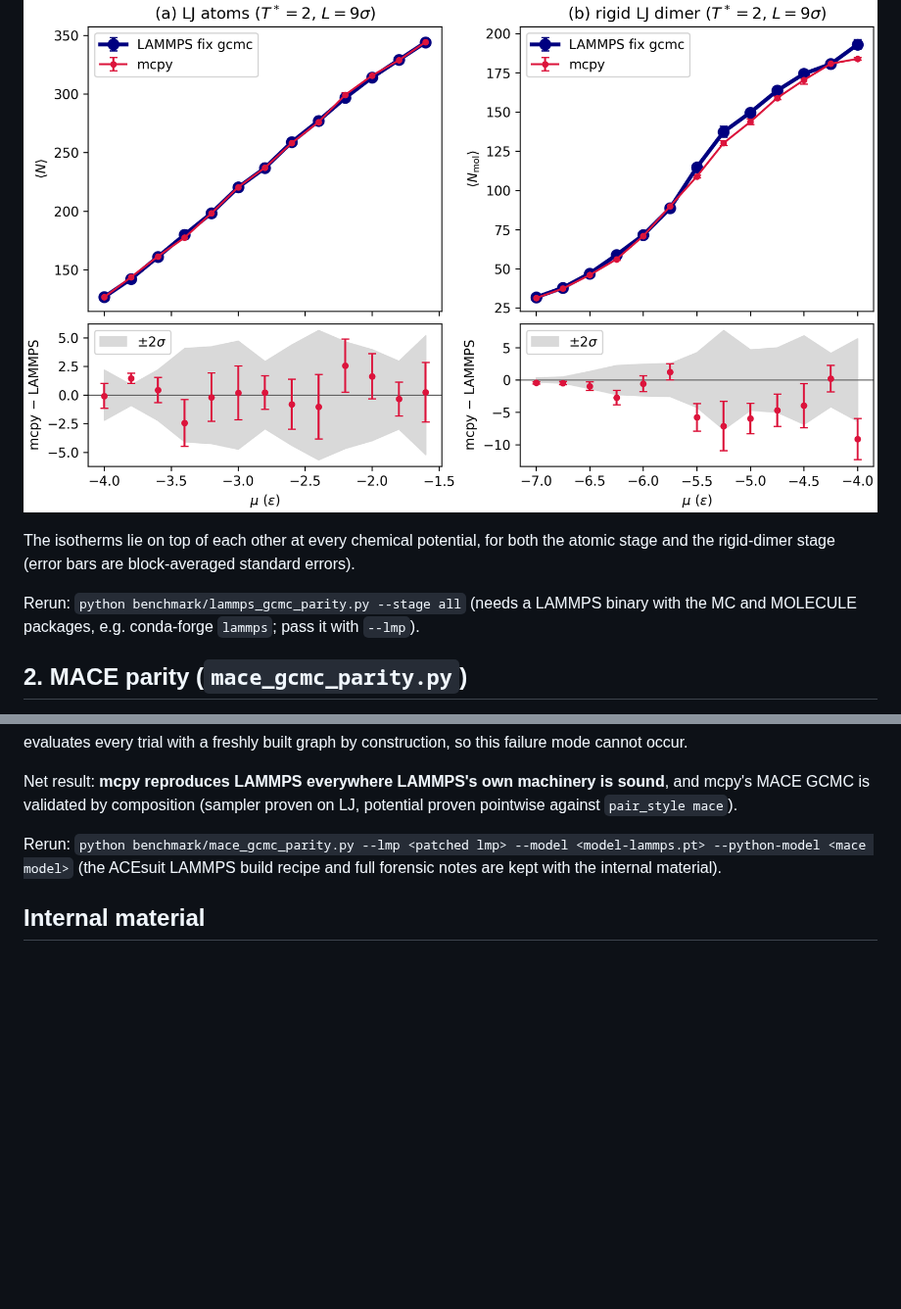
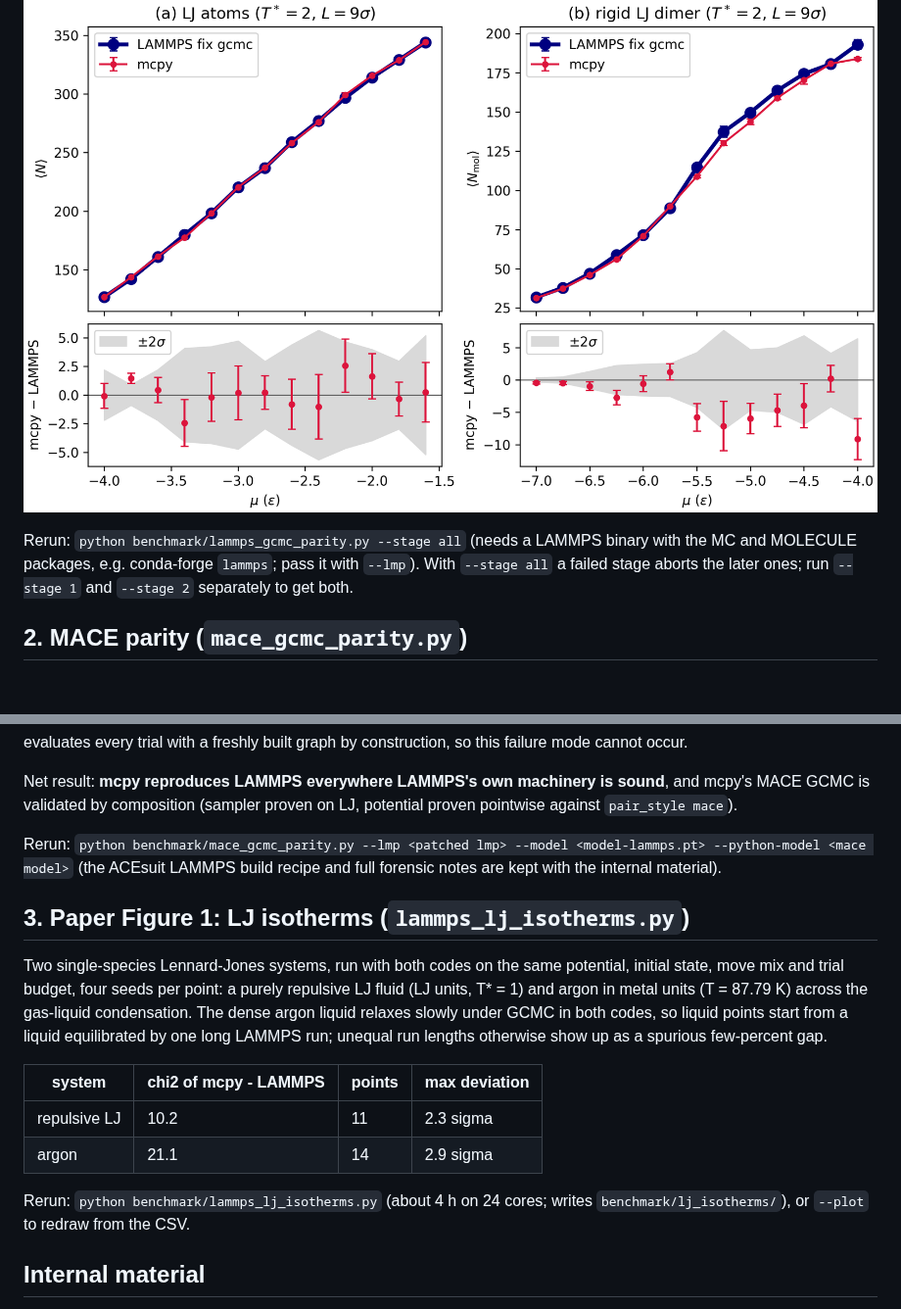
Before and after one commit to farrisric/mcpy, a Markdown page: benchmark/README.md, 2 parts joined by grey strips. Shown at 98% size. Rendered like a GitHub page; blank space fills up the shorter version.

```diff
--- a/benchmark/README.md
+++ b/benchmark/README.md
@@ -36,9 +62,8 @@ Stage 2, rigid LJ dimer exchanged as whole molecules (mcpy `MoleculeInsertionMov
 
 ![mcpy vs LAMMPS LJ isotherms](figs/lammps_gcmc_parity_isotherms.png)
 
-The isotherms lie on top of each other at every chemical potential, for both the atomic stage and the rigid-dimer stage (error bars are block-averaged standard errors).
-
 Rerun: `python benchmark/lammps_gcmc_parity.py --stage all` (needs a LAMMPS binary with the MC and MOLECULE packages, e.g. conda-forge `lammps`; pass it with `--lmp`).
+With `--stage all` a failed stage aborts the later ones; run `--stage 1` and `--stage 2` separately to get both.
 
 ## 2. MACE parity (`mace_gcmc_parity.py`)
 
@@ -59,6 +84,19 @@ Net result: **mcpy reproduces LAMMPS everywhere LAMMPS's own machinery is sound*
 
 Rerun: `python benchmark/mace_gcmc_parity.py --lmp <patched lmp> --model <model-lammps.pt> --python-model <mace model>` (the ACEsuit LAMMPS build recipe and full forensic notes are kept with the internal material).
 
+## 3. Paper Figure 1: LJ isotherms (`lammps_lj_isotherms.py`)
+
+Two single-species Lennard-Jones systems, run with both codes on the same potential, initial state, move mix and trial budget, four seeds per point:
+a purely repulsive LJ fluid (LJ units, T* = 1) and argon in metal units (T = 87.79 K) across the gas-liquid condensation.
+The dense argon liquid relaxes slowly under GCMC in both codes, so liquid points start from a liquid equilibrated by one long LAMMPS run; unequal run lengths otherwise show up as a spurious few-percent gap.
+
+| system | chi2 of mcpy - LAMMPS | points | max deviation |
+|---|---|---|---|
+| repulsive LJ | 10.2 | 11 | 2.3 sigma |
+| argon | 21.1 | 14 | 2.9 sigma |
+
+Rerun: `python benchmark/lammps_lj_isotherms.py` (about 4 h on 24 cores; writes `benchmark/lj_isotherms/`), or `--plot` to redraw from the CSV.
+
 ## Internal material
 
 Profiling, memory-scaling studies, raw run outputs, and detailed campaign notes are deliberately kept out of the public tree (`benchmark/internal/`, git-ignored); ask the maintainers if you need them.
```
Also changed, not shown: other parts of benchmark/README.md (+40 -14 lines), paper/paper.md (+11 -11 lines), paper/argon_lammps_validation.png, 2 other files.
